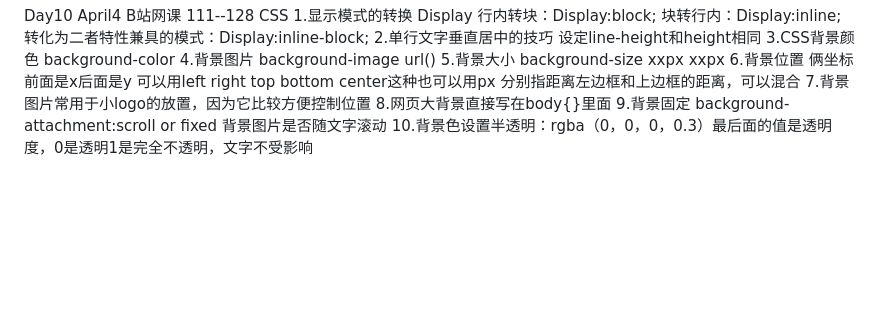
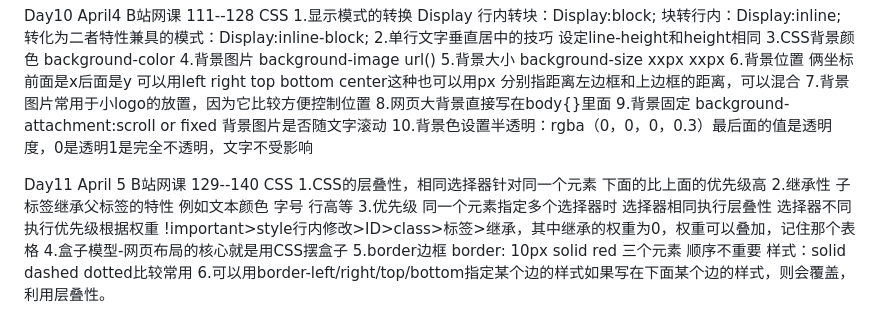
Before and after one commit to VikingCrusader/HTML-CSS, a Markdown page: README.md, the part around the change. Rendered like a GitHub page; blank space fills up the shorter version.

```diff
--- a/README.md
+++ b/README.md
@@ -189,3 +189,11 @@ background-size xxpx xxpx
 8.网页大背景直接写在body{}里面
 9.背景固定 background-attachment:scroll or fixed 背景图片是否随文字滚动
 10.背景色设置半透明：rgba（0，0，0，0.3）最后面的值是透明度，0是透明1是完全不透明，文字不受影响
+
+Day11 April 5 B站网课 129--140 CSS
+1.CSS的层叠性，相同选择器针对同一个元素 下面的比上面的优先级高
+2.继承性 子标签继承父标签的特性 例如文本颜色 字号 行高等
+3.优先级 同一个元素指定多个选择器时 选择器相同执行层叠性  选择器不同  执行优先级根据权重 !important>style行内修改>ID>class>标签>继承，其中继承的权重为0，权重可以叠加，记住那个表格
+4.盒子模型-网页布局的核心就是用CSS摆盒子
+5.border边框 border: 10px solid red 三个元素 顺序不重要 样式：solid dashed dotted比较常用
+6.可以用border-left/right/top/bottom指定某个边的样式如果写在下面某个边的样式，则会覆盖，利用层叠性。
```
